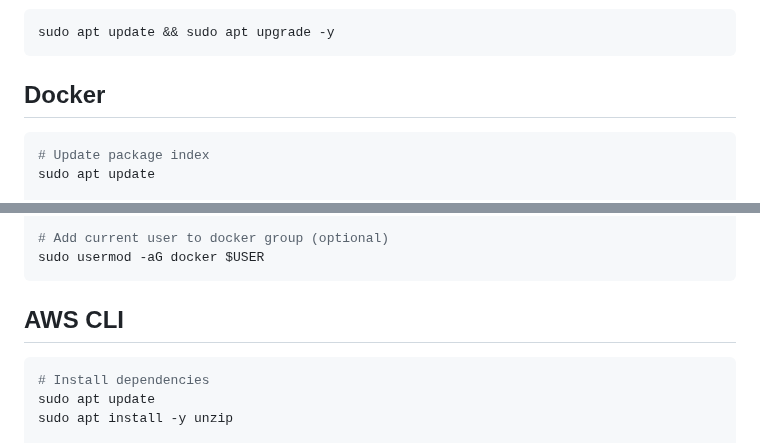
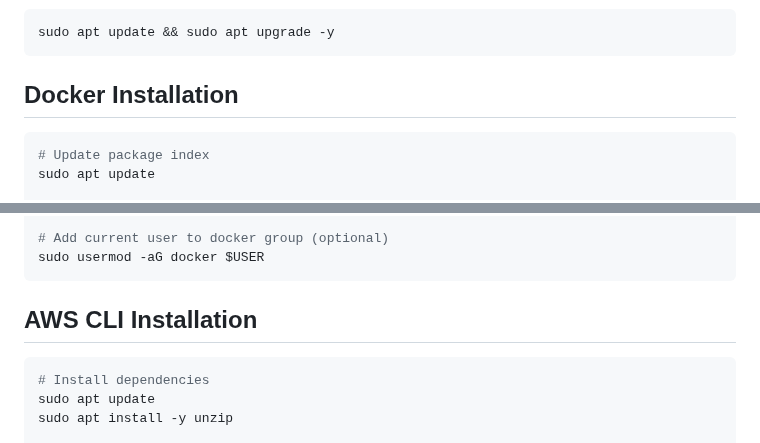
Before and after one commit to holadmex/3-Tier-web-architecture, a Markdown page: README.md, 2 parts joined by grey strips. GitHub-like rendering.

````diff
--- a/README.md
+++ b/README.md
@@ -519,7 +519,7 @@ terraform apply
 sudo apt update && sudo apt upgrade -y
 ```
 
-## Docker
+## Docker Installation
 
 ```bash
 # Update package index
@@ -542,7 +542,7 @@ sudo apt install -y docker-ce docker-ce-cli containerd.io
 sudo usermod -aG docker $USER
 ```
 
-## AWS CLI
+## AWS CLI Installation
 
 ```bash
 # Install dependencies
````
